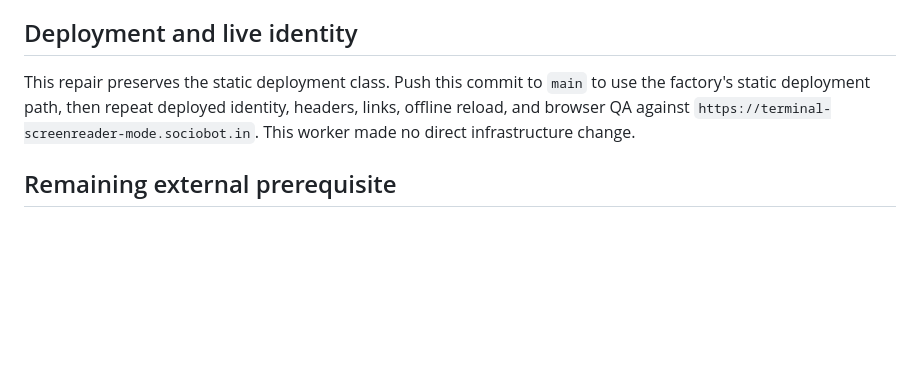
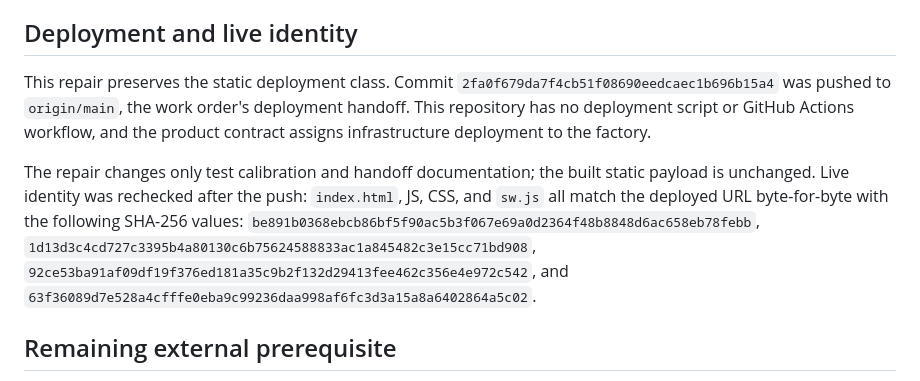
Before and after one commit to B-Divyesh/sf-terminal-screenreader-mode, a Markdown page: .factory/handoff.md, the part around the change. Rendered like a GitHub page; blank space fills up the shorter version.

Commit message:
docs: record repair deployment identity

```diff
--- a/.factory/handoff.md
+++ b/.factory/handoff.md
@@ -69,11 +69,19 @@ normalization with JSON link output, and wrapped exit-code propagation (7).
 
 ## Deployment and live identity
 
-This repair preserves the static deployment class. Push this commit to `main`
-to use the factory's static deployment path, then repeat deployed identity,
-headers, links, offline reload, and browser QA against
-`https://terminal-screenreader-mode.sociobot.in`. This worker made no direct
-infrastructure change.
+This repair preserves the static deployment class. Commit
+`2fa0f679da7f4cb51f08690eedcaec1b696b15a4` was pushed to `origin/main`, the
+work order's deployment handoff. This repository has no deployment script or
+GitHub Actions workflow, and the product contract assigns infrastructure
+deployment to the factory.
+
+The repair changes only test calibration and handoff documentation; the built
+static payload is unchanged. Live identity was rechecked after the push:
+`index.html`, JS, CSS, and `sw.js` all match the deployed URL byte-for-byte
+with the following SHA-256 values: `be891b0368ebcb86bf5f90ac5b3f067e69a0d2364f48b8848d6ac658eb78febb`,
+`1d13d3c4cd727c3395b4a80130c6b75624588833ac1a845482c3e15cc71bd908`,
+`92ce53ba91af09df19f376ed181a35c9b2f132d29413fee462c356e4e972c542`, and
+`63f36089d7e528a4cfffe0eba9c99236daa998af6fc3d3a15a8a6402864a5c02`.
 
 ## Remaining external prerequisite
 
```
